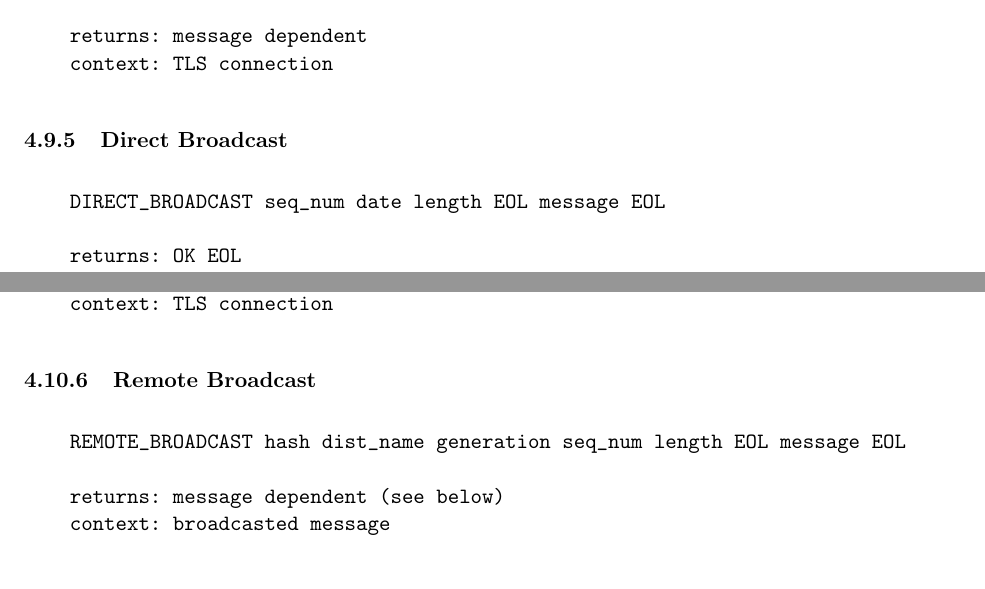
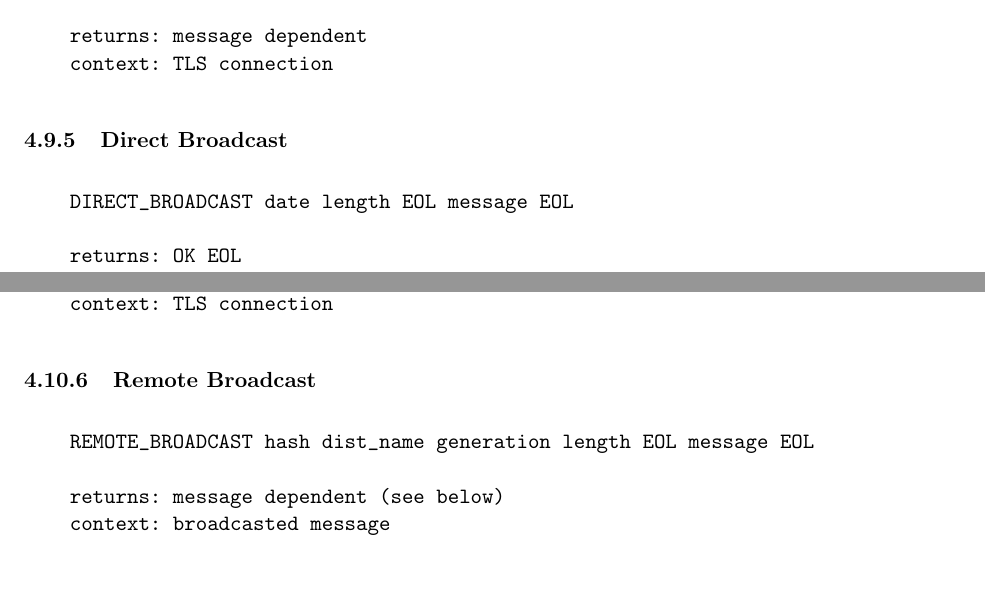
Before and after one commit to DSNP/DSNP, a LaTeX document (dsnp-spec.tex): two parts of pages 17 and 18 of 21, joined at a grey line, cut so that both start at the same text. Compiled offline with pdfLaTeX.

Commit message:
Removed seq_num from the DIRECT_BROADCAST and the REMOTE_BROADCAST broadcast message types. refs #213.

```diff
--- a/dsnp-spec.tex
+++ b/dsnp-spec.tex
@@ -983,7 +983,7 @@ group within the sender's collection of groups.
 
 \vspace{10pt}
 \begin{verbatim}
-    DIRECT_BROADCAST seq_num date length EOL message EOL
+    DIRECT_BROADCAST date length EOL message EOL
 
     returns: OK EOL
     context: broadcasted message
@@ -1058,7 +1058,7 @@ allow others outside of the common friend group to view messages.
 
 \vspace{10pt}
 \begin{verbatim}
-    REMOTE_BROADCAST hash dist_name generation seq_num length EOL message EOL
+    REMOTE_BROADCAST hash dist_name generation length EOL message EOL
 
     returns: message dependent (see below)
     context: broadcasted message
```
